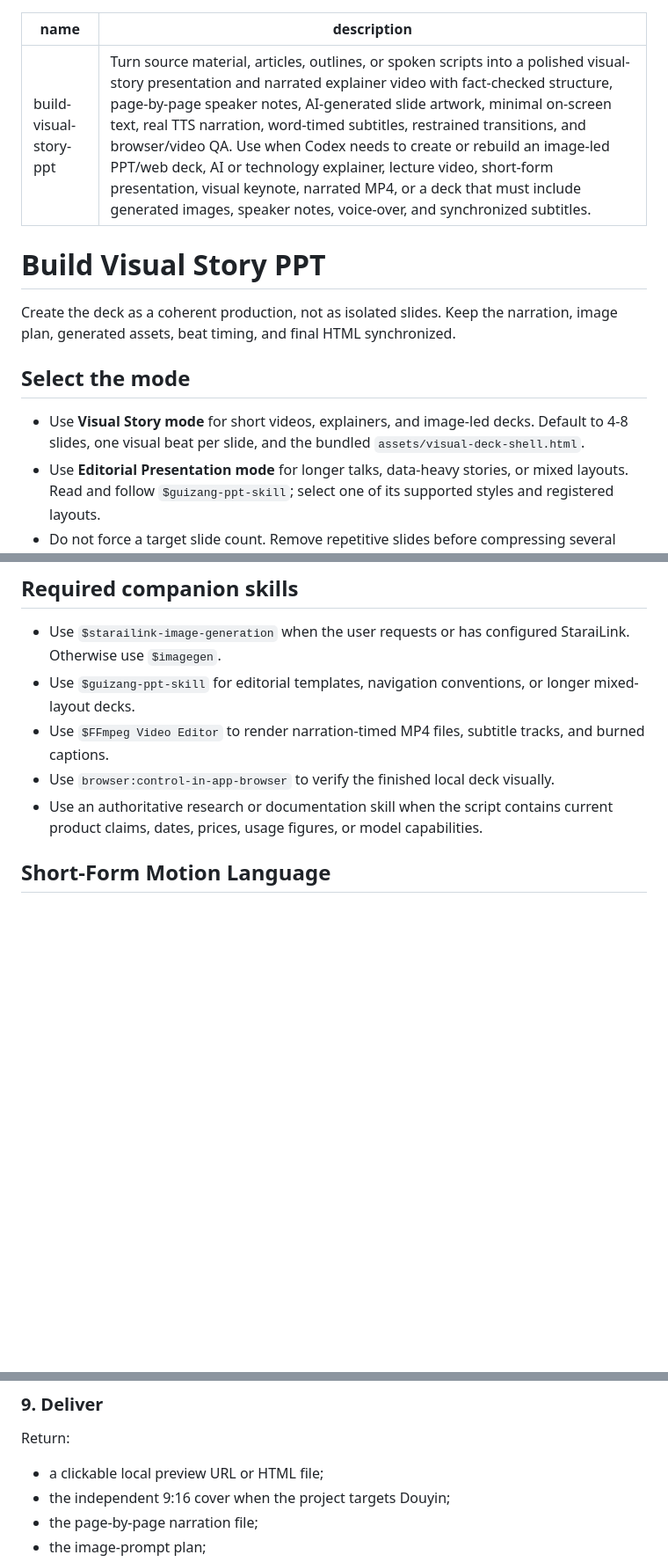
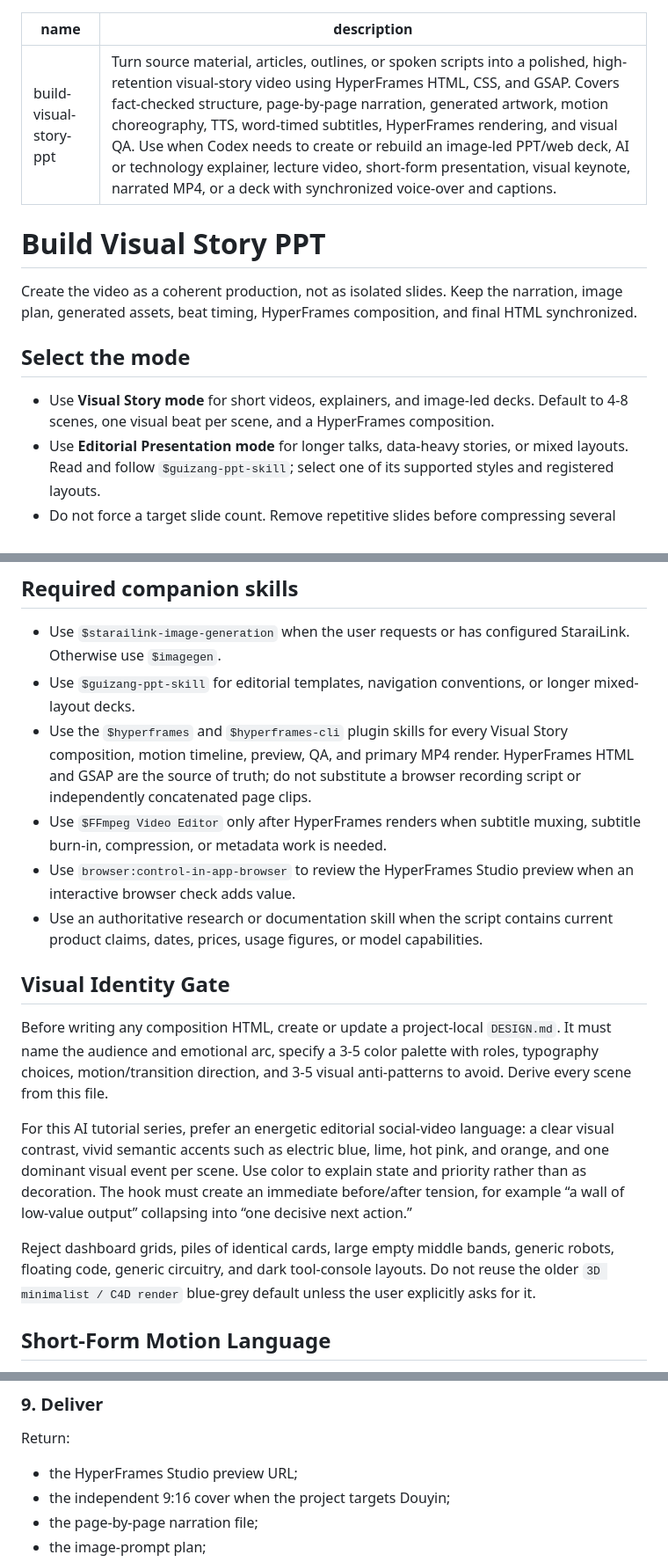
Before and after one commit to gexing521/movie-skill, a Markdown page: skills/build-visual-story-ppt/SKILL.md, 3 parts joined by grey strips. Shown at 88% size. GitHub-like rendering; blank space fills up the shorter version.

```diff
--- a/skills/build-visual-story-ppt/SKILL.md
+++ b/skills/build-visual-story-ppt/SKILL.md
@@ -1,15 +1,15 @@
 ---
 name: build-visual-story-ppt
-description: Turn source material, articles, outlines, or spoken scripts into a polished visual-story presentation and narrated explainer video with fact-checked structure, page-by-page speaker notes, AI-generated slide artwork, minimal on-screen text, real TTS narration, word-timed subtitles, restrained transitions, and browser/video QA. Use when Codex needs to create or rebuild an image-led PPT/web deck, AI or technology explainer, lecture video, short-form presentation, visual keynote, narrated MP4, or a deck that must include generated images, speaker notes, voice-over, and synchronized subtitles.
+description: Turn source material, articles, outlines, or spoken scripts into a polished, high-retention visual-story video using HyperFrames HTML, CSS, and GSAP. Covers fact-checked structure, page-by-page narration, generated artwork, motion choreography, TTS, word-timed subtitles, HyperFrames rendering, and visual QA. Use when Codex needs to create or rebuild an image-led PPT/web deck, AI or technology explainer, lecture video, short-form presentation, visual keynote, narrated MP4, or a deck with synchronized voice-over and captions.
 ---
 
 # Build Visual Story PPT
 
-Create the deck as a coherent production, not as isolated slides. Keep the narration, image plan, generated assets, beat timing, and final HTML synchronized.
+Create the video as a coherent production, not as isolated slides. Keep the narration, image plan, generated assets, beat timing, HyperFrames composition, and final HTML synchronized.
 
 ## Select the mode
 
-- Use **Visual Story mode** for short videos, explainers, and image-led decks. Default to 4-8 slides, one visual beat per slide, and the bundled `assets/visual-deck-shell.html`.
+- Use **Visual Story mode** for short videos, explainers, and image-led decks. Default to 4-8 scenes, one visual beat per scene, and a HyperFrames composition.
 - Use **Editorial Presentation mode** for longer talks, data-heavy stories, or mixed layouts. Read and follow `$guizang-ppt-skill`; select one of its supported styles and registered layouts.
 - Do not force a target slide count. Remove repetitive slides before compressing several ideas onto one page.
 
@@ -23,9 +23,18 @@ Create the deck as a coherent production, not as isolated slides. Keep the narra
 
 - Use `$starailink-image-generation` when the user requests or has configured StaraiLink. Otherwise use `$imagegen`.
 - Use `$guizang-ppt-skill` for editorial templates, navigation conventions, or longer mixed-layout decks.
-- Use `$FFmpeg Video Editor` to render narration-timed MP4 files, subtitle tracks, and burned captions.
-- Use `browser:control-in-app-browser` to verify the finished local deck visually.
+- Use the `$hyperframes` and `$hyperframes-cli` plugin skills for every Visual Story composition, motion timeline, preview, QA, and primary MP4 render. HyperFrames HTML and GSAP are the source of truth; do not substitute a browser recording script or independently concatenated page clips.
+- Use `$FFmpeg Video Editor` only after HyperFrames renders when subtitle muxing, subtitle burn-in, compression, or metadata work is needed.
+- Use `browser:control-in-app-browser` to review the HyperFrames Studio preview when an interactive browser check adds value.
 - Use an authoritative research or documentation skill when the script contains current product claims, dates, prices, usage figures, or model capabilities.
+
+## Visual Identity Gate
+
+Before writing any composition HTML, create or update a project-local `DESIGN.md`. It must name the audience and emotional arc, specify a 3-5 color palette with roles, typography choices, motion/transition direction, and 3-5 visual anti-patterns to avoid. Derive every scene from this file.
+
+For this AI tutorial series, prefer an energetic editorial social-video language: a clear visual contrast, vivid semantic accents such as electric blue, lime, hot pink, and orange, and one dominant visual event per scene. Use color to explain state and priority rather than as decoration. The hook must create an immediate before/after tension, for example “a wall of low-value output” collapsing into “one decisive next action.”
+
+Reject dashboard grids, piles of identical cards, large empty middle bands, generic robots, floating code, generic circuitry, and dark tool-console layouts. Do not reuse the older `3D minimalist / C4D render` blue-grey default unless the user explicitly asks for it.
 
 ## Short-Form Motion Language
 
@@ -159,7 +170,7 @@ For this Chinese tutorial series, use the calm narration preset in `references/m
 
 Return:
 
-- a clickable local preview URL or HTML file;
+- the HyperFrames Studio preview URL;
 - the independent 9:16 cover when the project targets Douyin;
 - the page-by-page narration file;
 - the image-prompt plan;
```
Also changed, not shown: other parts of skills/build-visual-story-ppt/SKILL.md (+18 -16 lines), README.md (+20 -11 lines), 1 other file.
